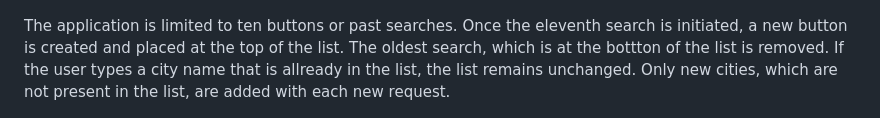
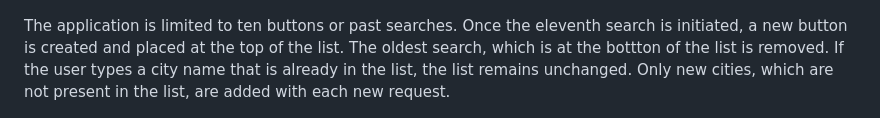
Before and after one commit to Bootcamp74/Weather-Dashboard, a Markdown page: README.md, the part around the change. Drawn GitHub-style.

```diff
--- a/README.md
+++ b/README.md
@@ -40,7 +40,7 @@ It will display previous searches on ten button which will populate as the user
 
 ![alt-text](assets/images/fullList.png)
 
-The application is limited to ten buttons or past searches. Once the eleventh search is initiated, a new button is created and placed at the top of the list. The oldest search, which is at the bottton of the list is removed. If the user types a city name that is allready in the list, the list remains unchanged. Only new cities, which are not present in the list, are added with each new request.
+The application is limited to ten buttons or past searches. Once the eleventh search is initiated, a new button is created and placed at the top of the list. The oldest search, which is at the bottton of the list is removed. If the user types a city name that is already in the list, the list remains unchanged. Only new cities, which are not present in the list, are added with each new request.
 
 ![alt-text](assets/images/pleaseentr.png).
 
```
